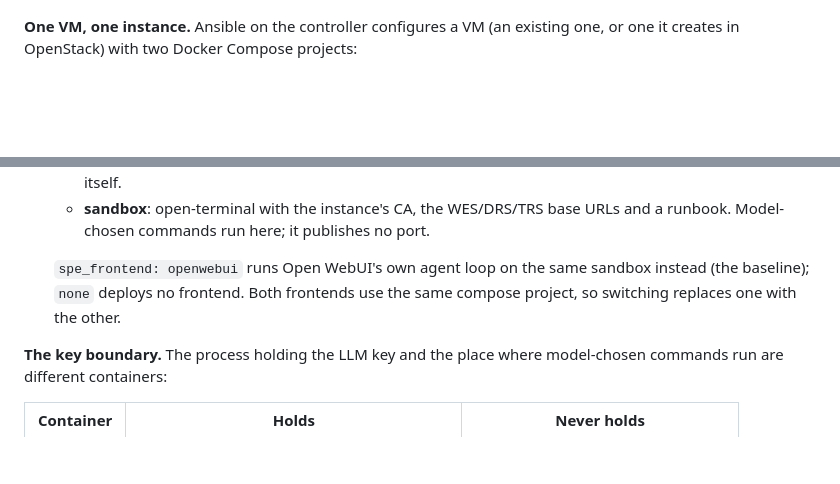
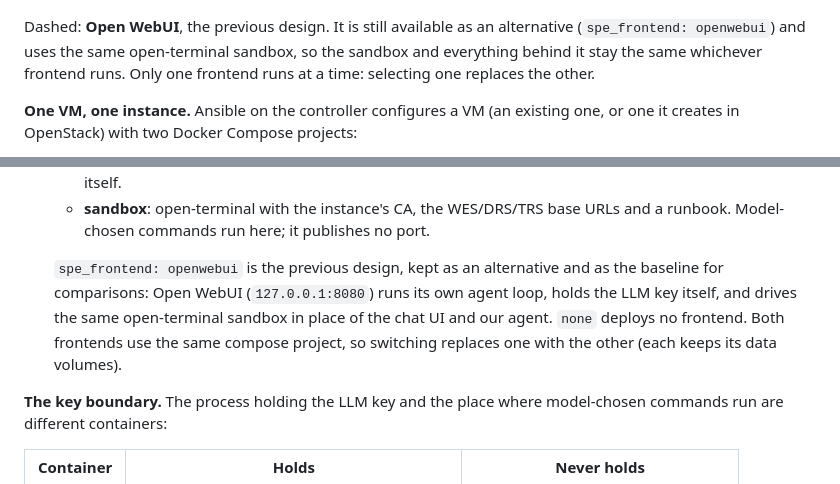
Before and after one commit to kraatz/elixir-biohackathon-2026-test, a Markdown page: README.md, 2 parts joined by grey strips. Rendered like a GitHub page; blank space fills up the shorter version.

Commit message:
README: show Open WebUI in the architecture diagram as the still-available previous design
Dashed in the diagram, wired to the same open-terminal sandbox, so it is visible that the sandbox and
the workflow stack are shared and unchanged; the text says only one frontend runs at a time.

Co-Authored-By: Claude Opus 5.5 <noreply@anthropic.com>

````diff
--- a/README.md
+++ b/README.md
@@ -73,4 +80,9 @@ flowchart TB
 ```
+
+Dashed: **Open WebUI**, the previous design. It is still available as an alternative
+(`spe_frontend: openwebui`) and uses the same open-terminal sandbox, so the sandbox
+and everything behind it stay the same whichever frontend runs. Only one frontend
+runs at a time: selecting one replaces the other.
 
 **One VM, one instance.** Ansible on the controller configures a VM (an existing one,
 or one it creates in OpenStack) with two Docker Compose projects:
@@ -90,9 +102,12 @@ or one it creates in OpenStack) with two Docker Compose projects:
   - **sandbox**: open-terminal with the instance's CA, the WES/DRS/TRS base URLs and
     a runbook. Model-chosen commands run here; it publishes no port.
 
-  `spe_frontend: openwebui` runs Open WebUI's own agent loop on the same sandbox
-  instead (the baseline); `none` deploys no frontend. Both frontends use the same
-  compose project, so switching replaces one with the other.
+  `spe_frontend: openwebui` is the previous design, kept as an alternative and as the
+  baseline for comparisons: Open WebUI (`127.0.0.1:8080`) runs its own agent loop,
+  holds the LLM key itself, and drives the same open-terminal sandbox in place of the
+  chat UI and our agent. `none` deploys no frontend. Both frontends use the same
+  compose project, so switching replaces one with the other (each keeps its data
+  volumes).
 
 **The key boundary.** The process holding the LLM key and the place where
 model-chosen commands run are different containers:
````
Also changed, not shown: other parts of README.md (+7 -0 lines).
